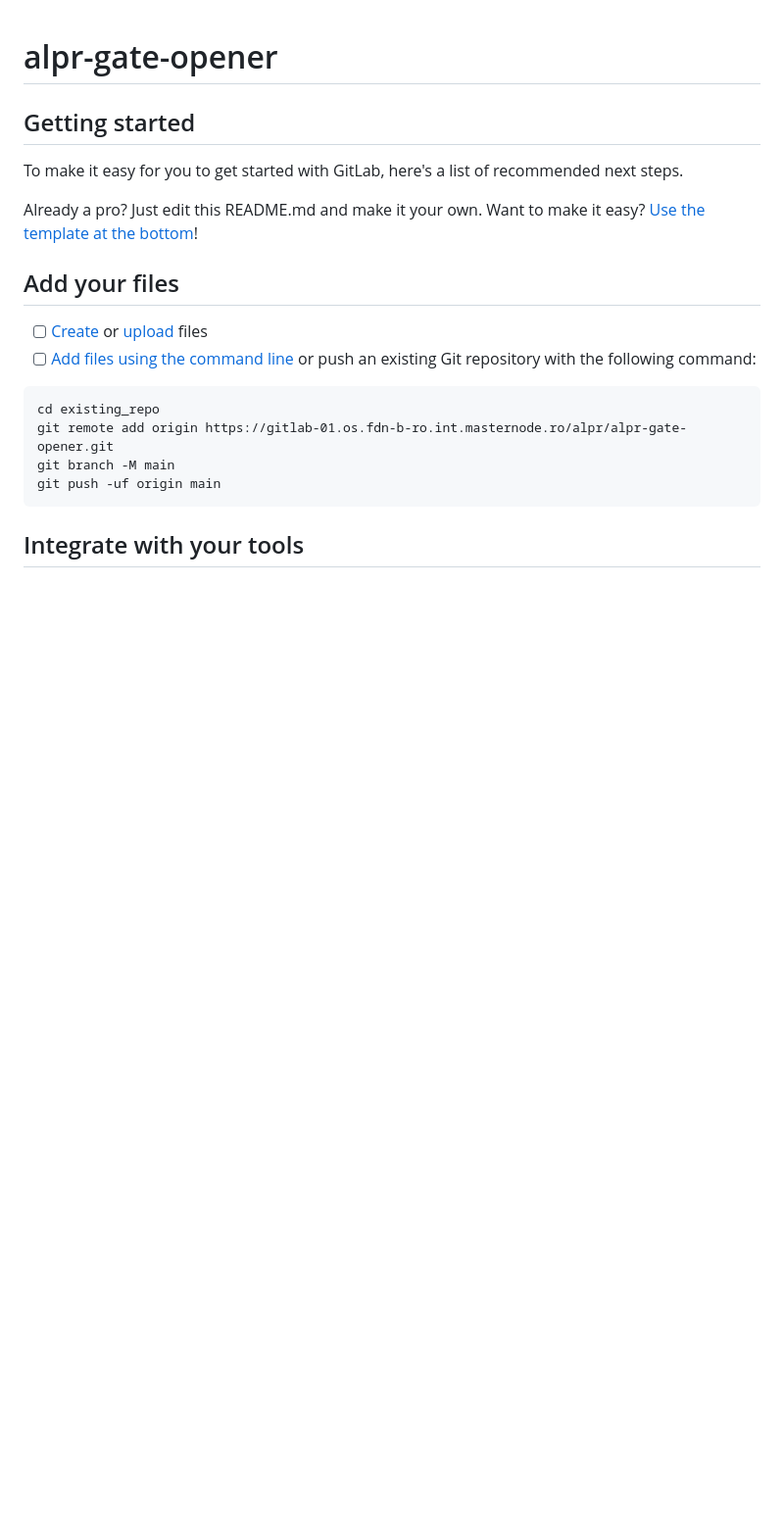
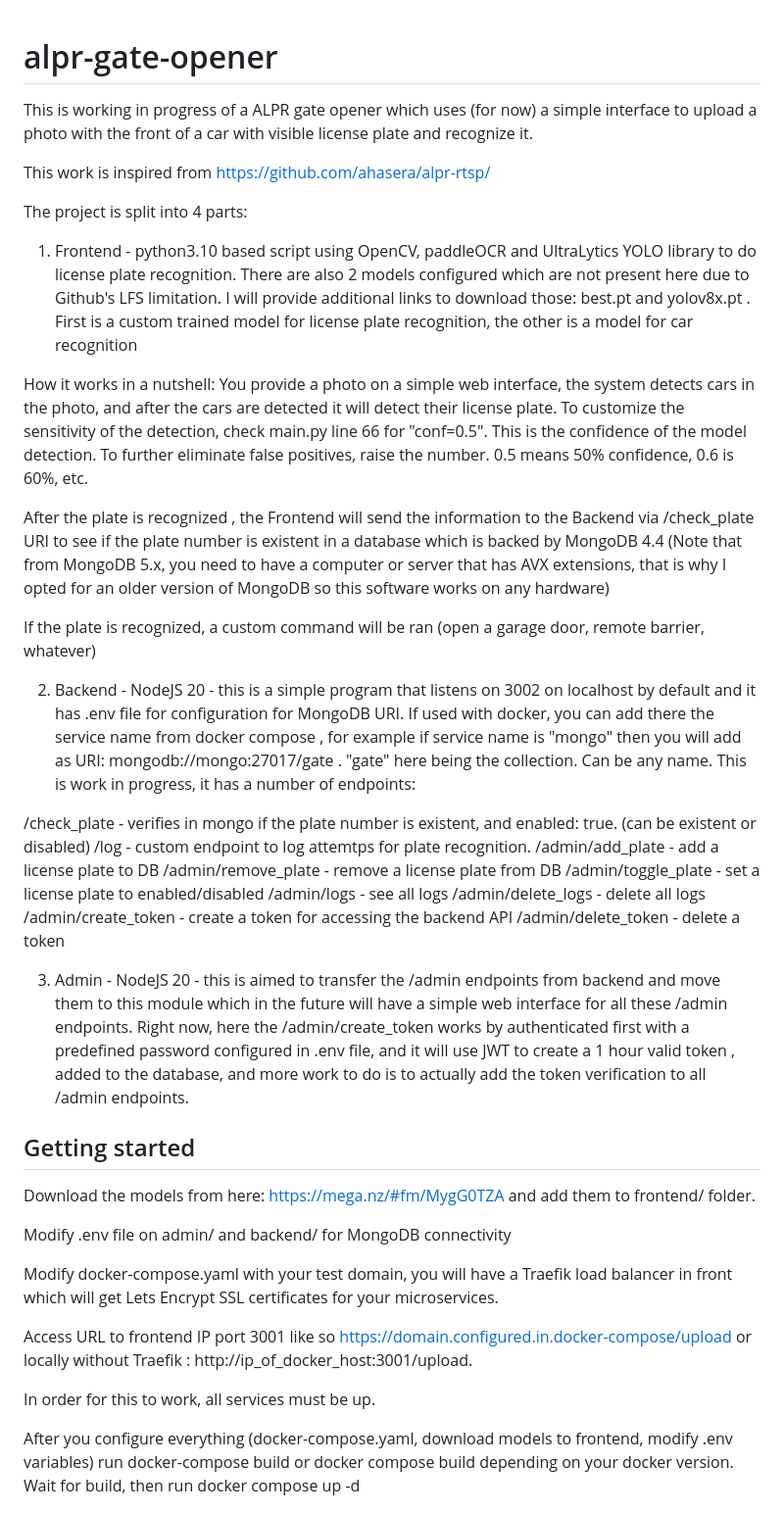
Before and after one commit to radumalica/alpr-gate-opener, a Markdown page: README.md, the part around the change printed below. Shown: that part at 98% size. GitHub-like rendering; blank space fills up the shorter version.

````diff
--- a/README.md
+++ b/README.md
@@ -1,24 +1,50 @@
 # alpr-gate-opener
 
+This is working in progress of a ALPR gate opener which uses (for now) a simple interface to upload a photo with the front of a car with visible license plate and recognize it.
+
+This work is inspired from https://github.com/ahasera/alpr-rtsp/
+
+The project is split into 4 parts:
+
+1. Frontend - python3.10 based script using OpenCV, paddleOCR and UltraLytics YOLO library to do license plate recognition. There are also 2 models configured which are not present here due to Github's LFS limitation. I will provide additional links to download those: best.pt and yolov8x.pt . First is a custom trained model for license plate recognition, the other is a model for car recognition
+
+How it works in a nutshell: You provide a photo on a simple web interface, the system detects cars in the photo, and after the cars are detected it will detect their license plate.
+To customize the sensitivity of the detection, check main.py line 66 for "conf=0.5". This is the confidence of the model detection. To further eliminate false positives, raise the number. 0.5 means 50% confidence, 0.6 is 60%, etc.
+
+After the plate is recognized , the Frontend will send the information to the Backend via /check_plate URI to see if the plate number is existent in a database which is backed by MongoDB 4.4 (Note that from MongoDB 5.x, you need to have a computer or server
+that has AVX extensions, that is why I opted for an older version of MongoDB so this software works on any hardware)
+
+If the plate is recognized, a custom command will be ran (open a garage door, remote barrier, whatever)
+
+
+2. Backend - NodeJS 20 - this is a simple program that listens on 3002 on localhost by default and it has .env file for configuration for MongoDB URI. If used with docker, you can add there the service name from docker compose , for example if service name is "mongo" then you will add as URI: mongodb://mongo:27017/gate . "gate" here being the collection. Can be any name.
+This is work in progress, it has a number of endpoints:
+
+/check_plate - verifies in mongo if the plate number is existent, and enabled: true. (can be existent or disabled)
+/log - custom endpoint to log attemtps for plate recognition.
+/admin/add_plate - add a license plate to DB
+/admin/remove_plate - remove a license plate from DB
+/admin/toggle_plate - set a license plate to enabled/disabled
+/admin/logs - see all logs
+/admin/delete_logs - delete all logs
+/admin/create_token - create a token for accessing the backend API
+/admin/delete_token - delete a token
+
+
+3. Admin - NodeJS 20  - this is aimed to transfer the /admin endpoints from backend and move them to this module which in the future will have a simple web interface for all these /admin endpoints. Right now, here the /admin/create_token works by authenticated first with a predefined password configured in .env file, and it will use JWT to create a 1 hour valid token , added to the database, and more work to do is to actually add the token verification to all /admin endpoints.
 
 
 ## Getting started
 
-To make it easy for you to get started with GitLab, here's a list of recommended next steps.
+Download the models from here: https://mega.nz/#fm/MygG0TZA and add them to frontend/ folder.
 
-Already a pro? Just edit this README.md and make it your own. Want to make it easy? [Use the template at the bottom](#editing-this-readme)!
+Modify .env file on admin/ and backend/ for MongoDB connectivity
 
-## Add your files
+Modify docker-compose.yaml with your test domain, you will have a Traefik load balancer in front which will get Lets Encrypt SSL certificates for your microservices.
 
-- [ ] [Create](https://docs.gitlab.com/ee/user/project/repository/web_editor.html#create-a-file) or [upload](https://docs.gitlab.com/ee/user/project/repository/web_editor.html#upload-a-file) files
-- [ ] [Add files using the command line](https://docs.gitlab.com/ee/gitlab-basics/add-file.html#add-a-file-using-the-command-line) or push an existing Git repository with the following command:
+Access URL to frontend IP port 3001 like so https://domain.configured.in.docker-compose/upload or locally without Traefik : http://ip_of_docker_host:3001/upload.
 
-```
-cd existing_repo
-git remote add origin https://gitlab-01.os.fdn-b-ro.int.masternode.ro/alpr/alpr-gate-opener.git
-git branch -M main
-git push -uf origin main
-```
+In order for this to work, all services must be up.
 
-## Integrate with your tools
+After you configure everything (docker-compose.yaml, download models to frontend, modify .env variables) run docker-compose build or docker compose build depending on your docker version. Wait for build, then run docker compose up -d
 
````
Also changed, not shown: other parts of README.md (+9 -64 lines).
